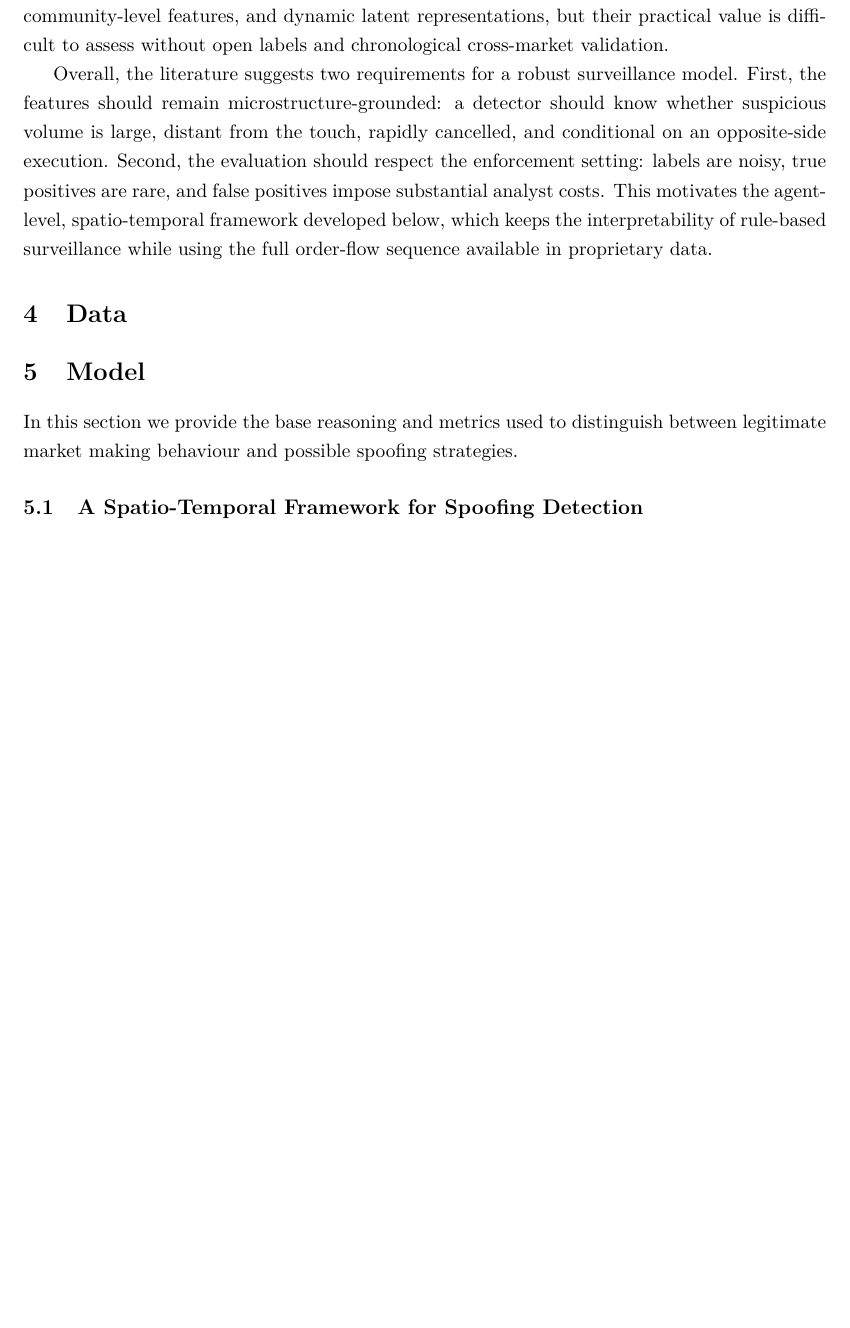
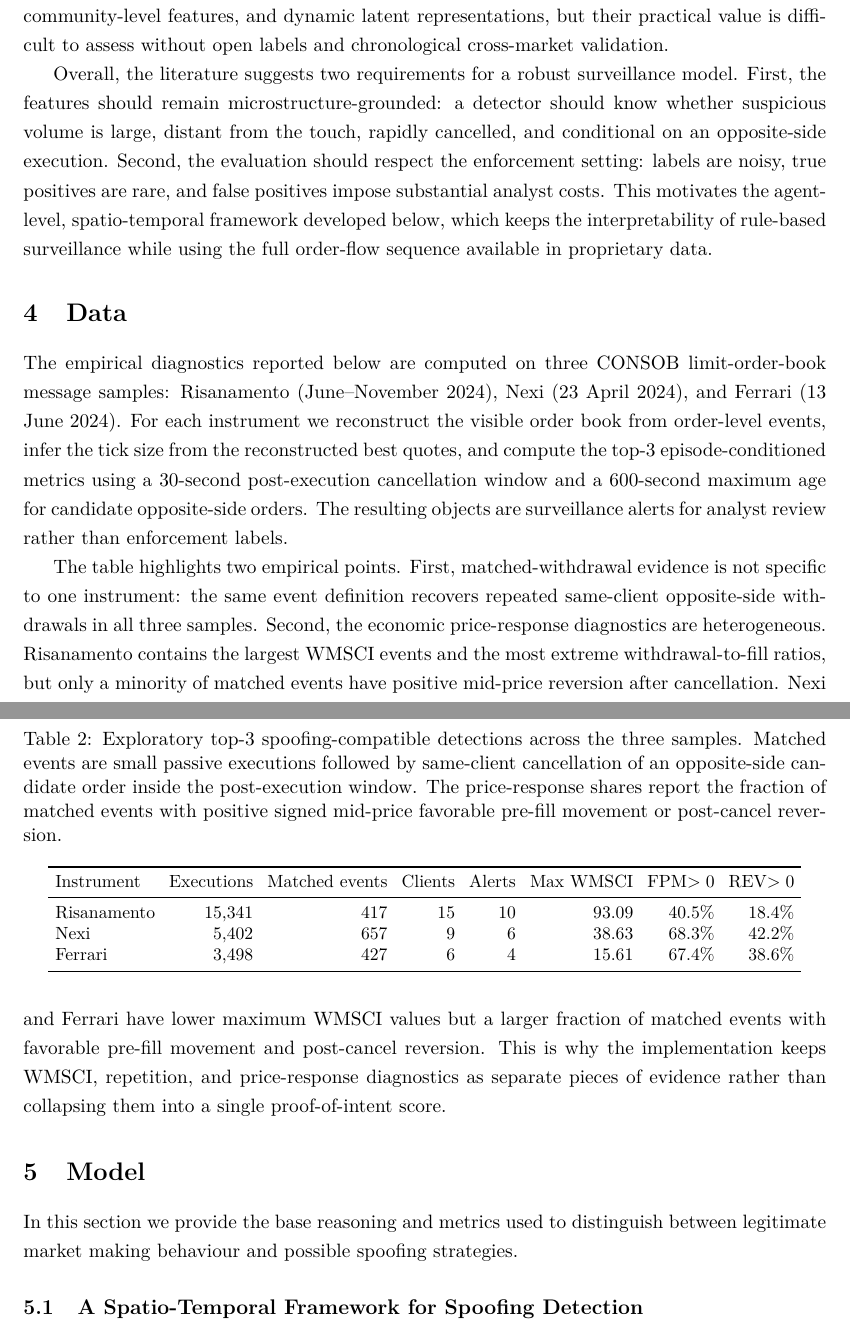
Before and after one commit to DanieleMDiNosse/spoofing_vs_mm, a LaTeX paper (paper/spoofing.tex): part of page 5 of 15 before the commit and two parts of pages 5 and 6 of 15 after it, the two joined at a grey line, cut so that both start at the same text, the shorter picture padded with empty space. Compiled offline with pdfLaTeX.

Commit message:
feat: add multi-title spoofing diagnostics summary

```diff
--- a/paper/spoofing.tex
+++ b/paper/spoofing.tex
@@ -288,6 +288,41 @@ using the full order-flow sequence available in proprietary data.
 
 \section{Data}
 \label{sec:data}
+
+The empirical diagnostics reported below are computed on three CONSOB limit-order-book message samples: Risanamento
+(June--November 2024), Nexi (23 April 2024), and Ferrari (13 June 2024). For each instrument we reconstruct the visible
+order book from order-level events, infer the tick size from the reconstructed best quotes, and compute the top-$3$
+episode-conditioned metrics using a $30$-second post-execution cancellation window and a $600$-second maximum age for
+candidate opposite-side orders. The resulting objects are surveillance alerts for analyst review rather than enforcement
+labels.
+
+\begin{table}[htbp]
+\centering
+\caption{Exploratory top-$3$ spoofing-compatible detections across the three samples. Matched events are small passive
+executions followed by same-client cancellation of an opposite-side candidate order inside the post-execution window.
+The price-response shares report the fraction of matched events with positive signed mid-price favorable pre-fill movement
+or post-cancel reversion.}
+\label{tab:empirical_spoofing_diagnostics}
+\small
+\setlength{\tabcolsep}{4pt}
+\begin{tabular}{lrrrrrrr}
+\toprule
+Instrument & Executions & Matched events & Clients & Alerts & Max WMSCI & FPM$>0$ & REV$>0$ \\
+\midrule
+Risanamento & 15,341 & 417 & 15 & 10 & 93.09 & 40.5\% & 18.4\% \\
+Nexi        &  5,402 & 657 &  9 &  6 & 38.63 & 68.3\% & 42.2\% \\
+Ferrari     &  3,498 & 427 &  6 &  4 & 15.61 & 67.4\% & 38.6\% \\
+\bottomrule
+\end{tabular}
+\end{table}
+
+The table highlights two empirical points. First, matched-withdrawal evidence is not specific to one instrument: the
+same event definition recovers repeated same-client opposite-side withdrawals in all three samples. Second, the economic
+price-response diagnostics are heterogeneous. Risanamento contains the largest WMSCI events and the most extreme
+withdrawal-to-fill ratios, but only a minority of matched events have positive mid-price reversion after cancellation.
+Nexi and Ferrari have lower maximum WMSCI values but a larger fraction of matched events with favorable pre-fill movement
+and post-cancel reversion. This is why the implementation keeps WMSCI, repetition, and price-response diagnostics as
+separate pieces of evidence rather than collapsing them into a single proof-of-intent score.
 
 \section{Model}
 \label{sec:model}
```
Also changed, not shown: paper/spoofing.tex (18 more changed lines), 2 other files.
